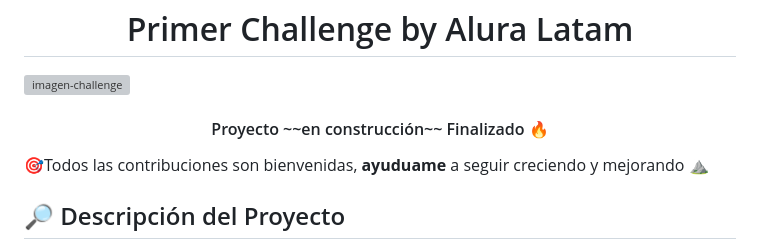
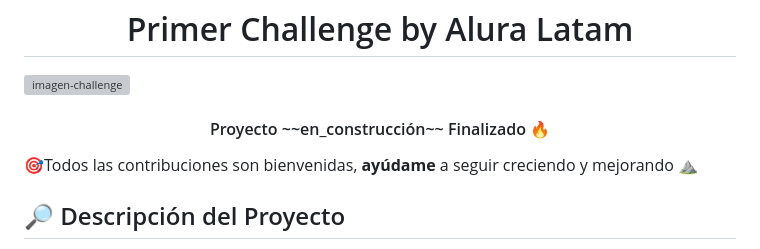
Before and after one commit to RIBAL-1/Challenge-amigo-secreto, a Markdown page: README.md, the part around the change. Rendered like a GitHub page; grey boxes are pictures that could not be loaded.

```diff
--- a/README.md
+++ b/README.md
@@ -3,10 +3,10 @@
 <img width="960" alt="imagen-challenge" src="https://github.com/user-attachments/assets/d3d9ff9b-ce7a-443e-b33a-edd4fddee471" />
 
 <h4 align="center">
-Proyecto ~~en construcción~~ Finalizado 🔥
+Proyecto ~~en_construcción~~ Finalizado 🔥
 </h4>
 
-🎯Todos las contribuciones son bienvenidas, **ayuduame** a seguir creciendo y mejorando ⛰️
+🎯Todos las contribuciones son bienvenidas, **ayúdame** a seguir creciendo y mejorando ⛰️
 
 ## 🔎 Descripción del Proyecto
 
```
